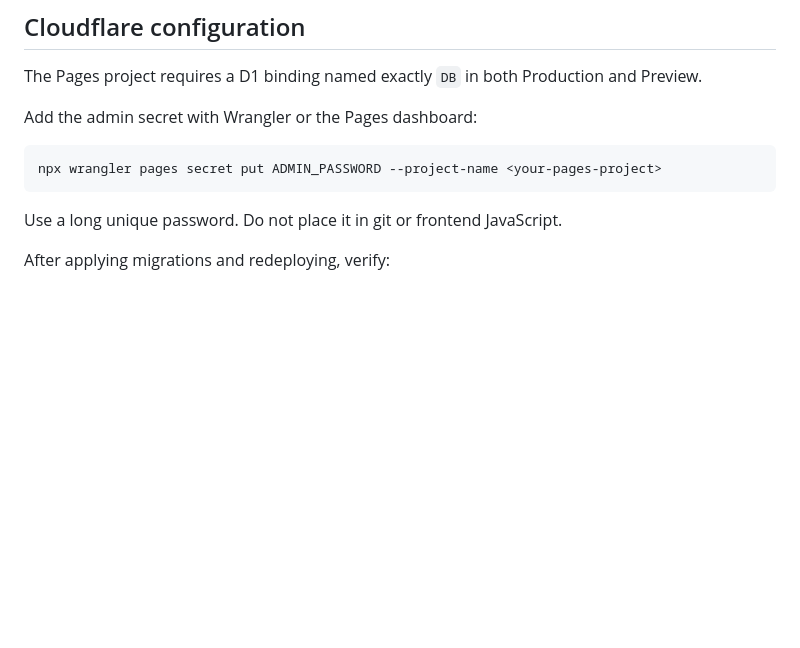
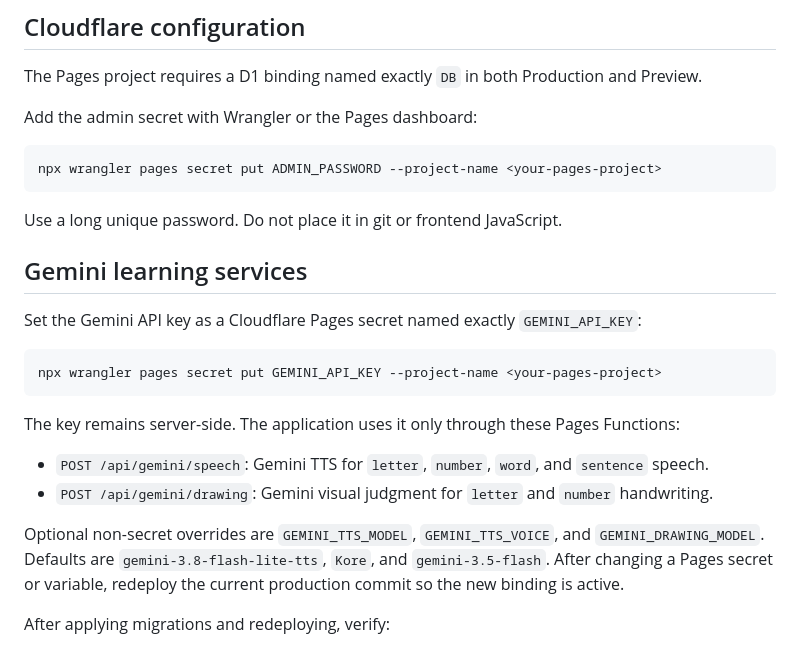
Before and after one commit to hatemkhaleefah3-ui/liplip, a Markdown page: BACKEND.md, the part around the change. Drawn GitHub-style; blank space fills up the shorter version.

Commit message:
Document Gemini learning service configuration

````diff
--- a/BACKEND.md
+++ b/BACKEND.md
@@ -72,6 +72,21 @@ npx wrangler pages secret put ADMIN_PASSWORD --project-name <your-pages-project>
 
 Use a long unique password. Do not place it in git or frontend JavaScript.
 
+## Gemini learning services
+
+Set the Gemini API key as a Cloudflare Pages secret named exactly `GEMINI_API_KEY`:
+
+```sh
+npx wrangler pages secret put GEMINI_API_KEY --project-name <your-pages-project>
+```
+
+The key remains server-side. The application uses it only through these Pages Functions:
+
+- `POST /api/gemini/speech`: Gemini TTS for `letter`, `number`, `word`, and `sentence` speech.
+- `POST /api/gemini/drawing`: Gemini visual judgment for `letter` and `number` handwriting.
+
+Optional non-secret overrides are `GEMINI_TTS_MODEL`, `GEMINI_TTS_VOICE`, and `GEMINI_DRAWING_MODEL`. Defaults are `gemini-3.8-flash-lite-tts`, `Kore`, and `gemini-3.5-flash`. After changing a Pages secret or variable, redeploy the current production commit so the new binding is active.
+
 After applying migrations and redeploying, verify:
 
 1. `GET /api/health` returns HTTP 200 and `database: "ok"`.
````
